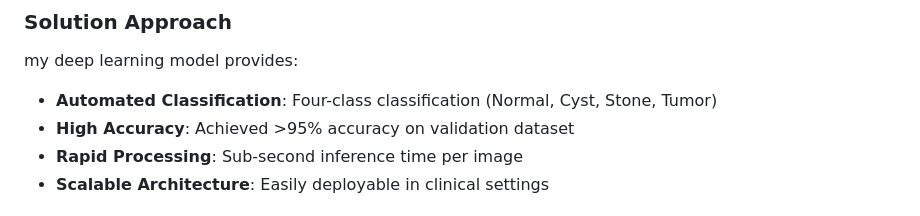
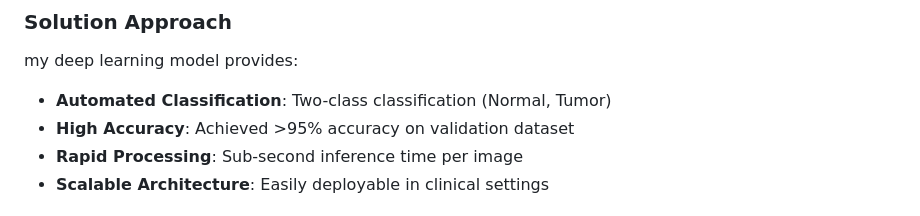
Before and after one commit to yousefre14/Kidney-Diseases-Classification, a Markdown page: README.md, the part around the change. Rendered like a GitHub page.

```diff
--- a/README.md
+++ b/README.md
@@ -34,7 +34,7 @@ Kidney diseases affect millions worldwide, with early detection being crucial fo
 
 ### Solution Approach
 my deep learning model provides:
-- **Automated Classification**: Four-class classification (Normal, Cyst, Stone, Tumor)
+- **Automated Classification**: Two-class classification (Normal, Tumor)
 - **High Accuracy**: Achieved >95% accuracy on validation dataset
 - **Rapid Processing**: Sub-second inference time per image
 - **Scalable Architecture**: Easily deployable in clinical settings
```
